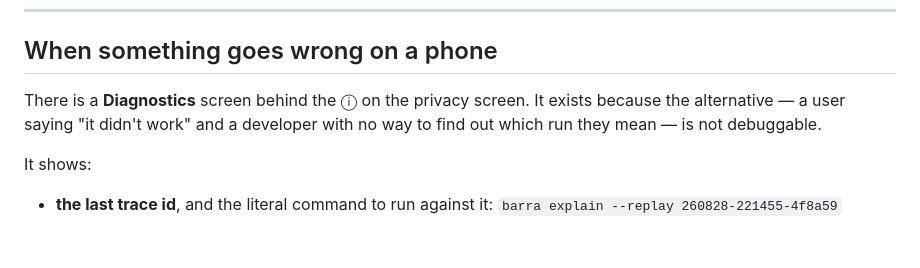
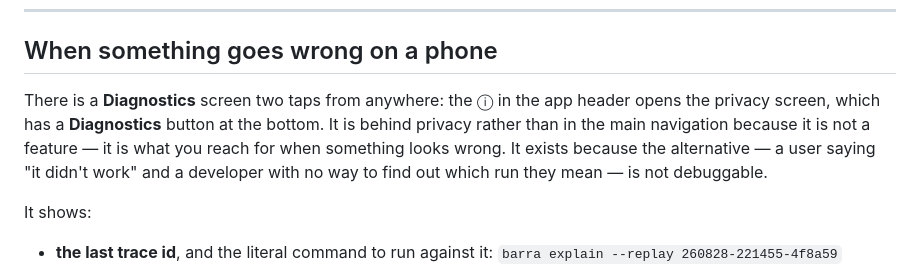
Before and after one commit to alektebel/barrapp, a Markdown page: docs/APP.md, the part around the change. GitHub-like rendering; blank space fills up the shorter version.

Commit message:
Correct how the docs say Diagnostics is reached
It is the info icon in the app header, then Diagnostics at the bottom of the
privacy screen - not an icon on the privacy screen itself. A debugging guide
that misdirects the person following it fails in the same way the rejection
message did.

Co-Authored-By: Claude Opus 5 <noreply@anthropic.com>
Claude-Session: https://claude.ai/code/session_01WH3dA9rPMGD4CxysS7kTuH

```diff
--- a/docs/APP.md
+++ b/docs/APP.md
@@ -94,7 +94,10 @@ that the server did not measure.
 
 ## When something goes wrong on a phone
 
-There is a **Diagnostics** screen behind the ⓘ on the privacy screen. It exists
+There is a **Diagnostics** screen two taps from anywhere: the ⓘ in the app
+header opens the privacy screen, which has a **Diagnostics** button at the
+bottom. It is behind privacy rather than in the main navigation because it is
+not a feature — it is what you reach for when something looks wrong. It exists
 because the alternative — a user saying "it didn't work" and a developer with
 no way to find out which run they mean — is not debuggable.
 
```
Also changed, not shown: docs/DEBUGGING.md (+2 -1 lines).
